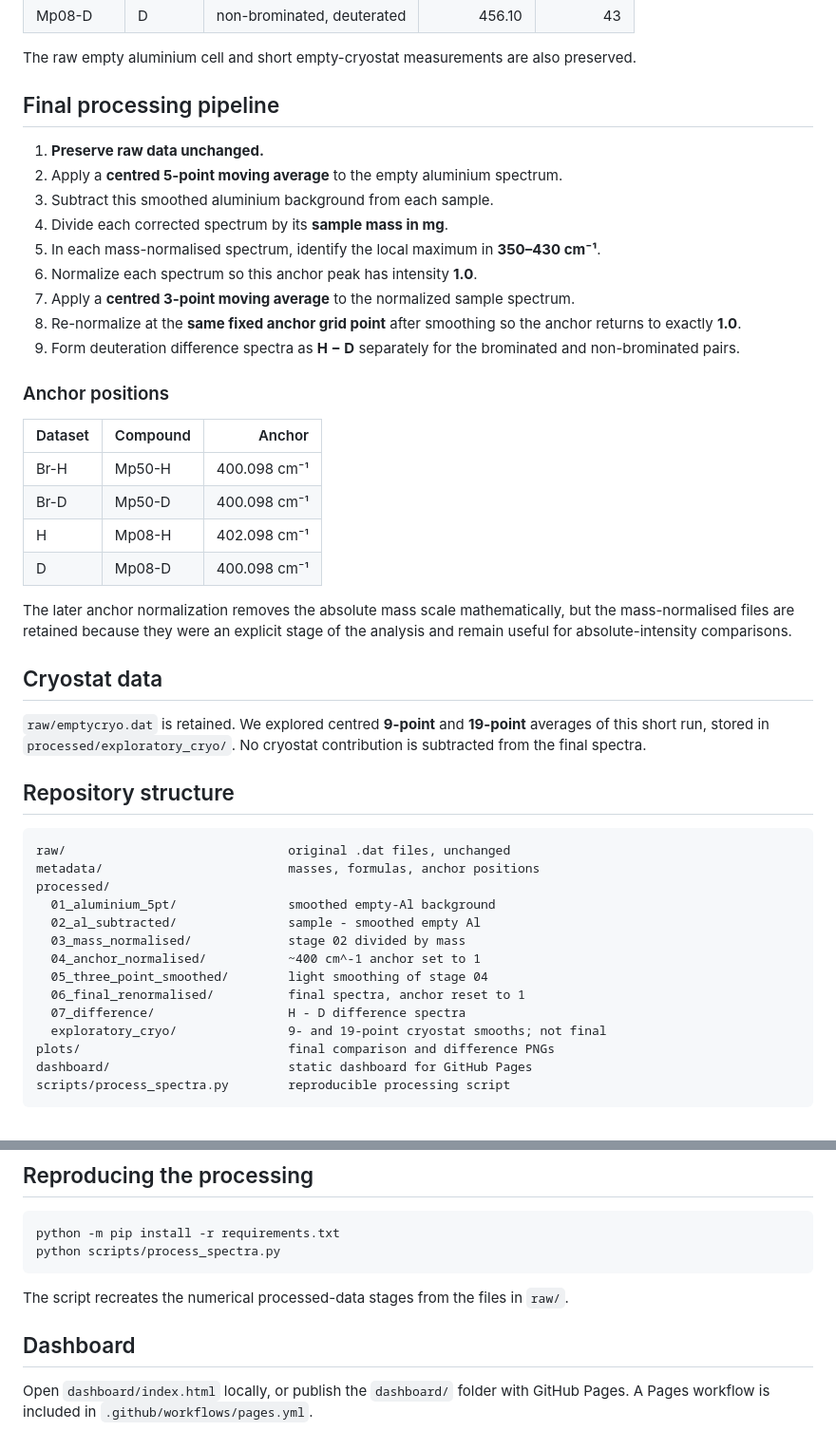
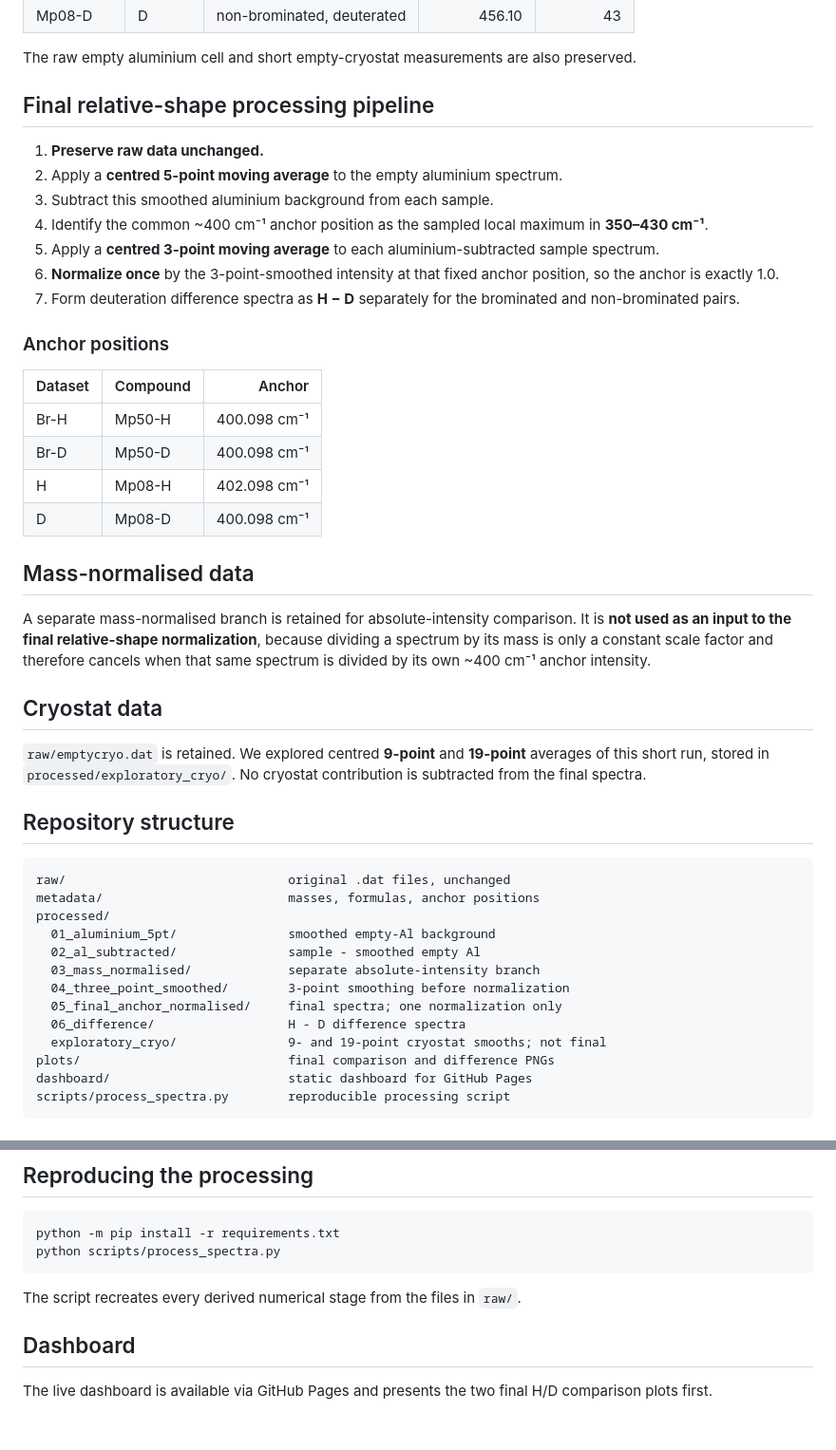
Before and after one commit to jeff-aaron-armstrong/gallium-peter-sadler, a Markdown page: README.md, 2 parts joined by grey strips. Shown at 95% size. GitHub-like rendering.

Commit message:
Document single-normalization final pipeline

````diff
--- a/README.md
+++ b/README.md
@@ -13,17 +13,15 @@ Reproducible processing archive for four gallium complex spectra measured on TOS
 
 The raw empty aluminium cell and short empty-cryostat measurements are also preserved.
 
-## Final processing pipeline
+## Final relative-shape processing pipeline
 
 1. **Preserve raw data unchanged.**
 2. Apply a **centred 5-point moving average** to the empty aluminium spectrum.
 3. Subtract this smoothed aluminium background from each sample.
-4. Divide each corrected spectrum by its **sample mass in mg**.
-5. In each mass-normalised spectrum, identify the local maximum in **350–430 cm⁻¹**.
-6. Normalize each spectrum so this anchor peak has intensity **1.0**.
-7. Apply a **centred 3-point moving average** to the normalized sample spectrum.
-8. Re-normalize at the **same fixed anchor grid point** after smoothing so the anchor returns to exactly **1.0**.
-9. Form deuteration difference spectra as **H − D** separately for the brominated and non-brominated pairs.
+4. Identify the common ~400 cm⁻¹ anchor position as the sampled local maximum in **350–430 cm⁻¹**.
+5. Apply a **centred 3-point moving average** to each aluminium-subtracted sample spectrum.
+6. **Normalize once** by the 3-point-smoothed intensity at that fixed anchor position, so the anchor is exactly 1.0.
+7. Form deuteration difference spectra as **H − D** separately for the brominated and non-brominated pairs.
 
 ### Anchor positions
 
@@ -34,7 +32,9 @@ The raw empty aluminium cell and short empty-cryostat measurements are also pres
 | H | Mp08-H | 402.098 cm⁻¹ |
 | D | Mp08-D | 400.098 cm⁻¹ |
 
-The later anchor normalization removes the absolute mass scale mathematically, but the mass-normalised files are retained because they were an explicit stage of the analysis and remain useful for absolute-intensity comparisons.
+## Mass-normalised data
+
+A separate mass-normalised branch is retained for absolute-intensity comparison. It is **not used as an input to the final relative-shape normalization**, because dividing a spectrum by its mass is only a constant scale factor and therefore cancels when that same spectrum is divided by its own ~400 cm⁻¹ anchor intensity.
 
 ## Cryostat data
 
@@ -48,11 +48,10 @@ metadata/                         masses, formulas, anchor positions
 processed/
   01_aluminium_5pt/               smoothed empty-Al background
   02_al_subtracted/               sample - smoothed empty Al
-  03_mass_normalised/             stage 02 divided by mass
-  04_anchor_normalised/           ~400 cm^-1 anchor set to 1
-  05_three_point_smoothed/        light smoothing of stage 04
-  06_final_renormalised/          final spectra, anchor reset to 1
-  07_difference/                  H - D difference spectra
+  03_mass_normalised/             separate absolute-intensity branch
+  04_three_point_smoothed/        3-point smoothing before normalization
+  05_final_anchor_normalised/     final spectra; one normalization only
+  06_difference/                  H - D difference spectra
   exploratory_cryo/               9- and 19-point cryostat smooths; not final
 plots/                            final comparison and difference PNGs
 dashboard/                        static dashboard for GitHub Pages
@@ -72,8 +71,8 @@ python -m pip install -r requirements.txt
 python scripts/process_spectra.py
 ```
 
-The script recreates the numerical processed-data stages from the files in `raw/`.
+The script recreates every derived numerical stage from the files in `raw/`.
 
 ## Dashboard
 
-Open `dashboard/index.html` locally, or publish the `dashboard/` folder with GitHub Pages. A Pages workflow is included in `.github/workflows/pages.yml`.
+The live dashboard is available via GitHub Pages and presents the two final H/D comparison plots first.
````
